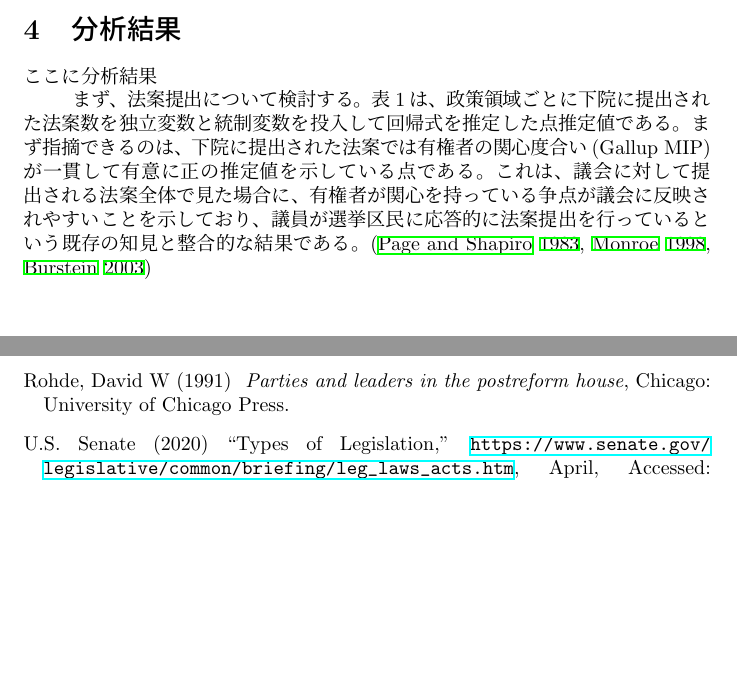
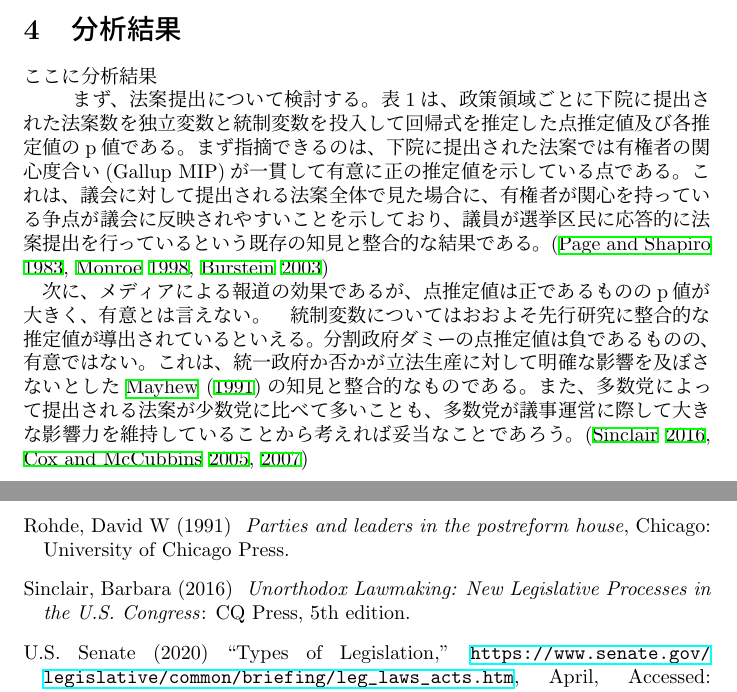
Before and after one commit to tsuji-y/LegislativeAttention, a LaTeX paper (writing/main.tex): two parts of pages 5 and 8 of 8, joined at a grey line, cut so that both start at the same text, the shorter picture padded with empty space. The pictures show the PDF file writing/out/main.pdf that the author committed with the source.

Commit message:
update main

```diff
--- a/writing/main.tex
+++ b/writing/main.tex
@@ -129,7 +129,9 @@
   \end{tabular}
 \end{table}
 
-　まず、法案提出について検討する。表1は、政策領域ごとに下院に提出された法案数を独立変数と統制変数を投入して回帰式を推定した点推定値である。まず指摘できるのは、下院に提出された法案では有権者の関心度合い(Gallup MIP)が一貫して有意に正の推定値を示している点である。これは、議会に対して提出される法案全体で見た場合に、有権者が関心を持っている争点が議会に反映されやすいことを示しており、議員が選挙区民に応答的に法案提出を行っているという既存の知見と整合的な結果である。\citep*{Page1983-bx,Monroe1998-ty,Burstein2003-vs}\\
+　まず、法案提出について検討する。表1は、政策領域ごとに下院に提出された法案数を独立変数と統制変数を投入して回帰式を推定した点推定値及び各推定値のp値である。まず指摘できるのは、下院に提出された法案では有権者の関心度合い(Gallup MIP)が一貫して有意に正の推定値を示している点である。これは、議会に対して提出される法案全体で見た場合に、有権者が関心を持っている争点が議会に反映されやすいことを示しており、議員が選挙区民に応答的に法案提出を行っているという既存の知見と整合的な結果である。\citep*{Page1983-bx,Monroe1998-ty,Burstein2003-vs}\\
+　次に、メディアによる報道の効果であるが、点推定値は正であるもののp値が大きく、有意とは言えない。
+　統制変数についてはおおよそ先行研究に整合的な推定値が導出されているといえる。分割政府ダミーの点推定値は負であるものの、有意ではない。これは、統一政府か否かが立法生産に対して明確な影響を及ぼさないとした\citet*{Mayhew1991-rq}の知見と整合的なものである。また、多数党によって提出される法案が少数党に比べて多いことも、多数党が議事運営に際して大きな影響力を維持していることから考えれば妥当なことであろう。\citep*{Sinclair2016-kh,Cox2005-pn,Cox2007-xq}
 
 \begin{table}[htbp]
 
```
Also changed, not shown: writing/out/main.bbl, writing/out/main.pdf, writing/main.tex (2 more changed lines), 6 other files.
